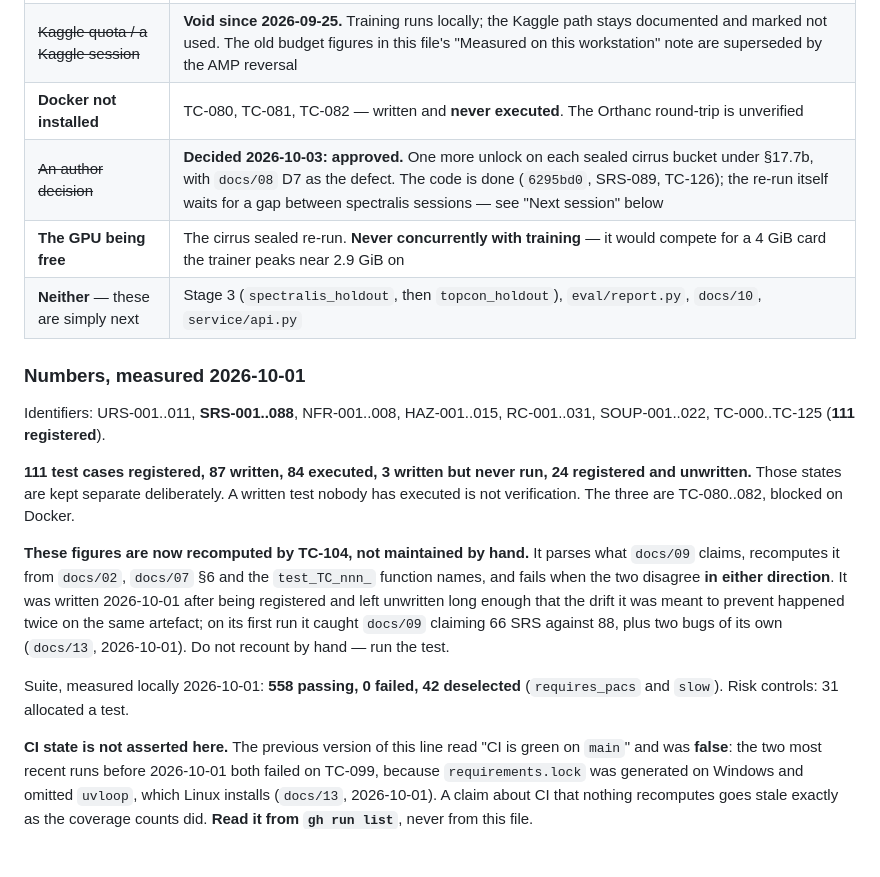
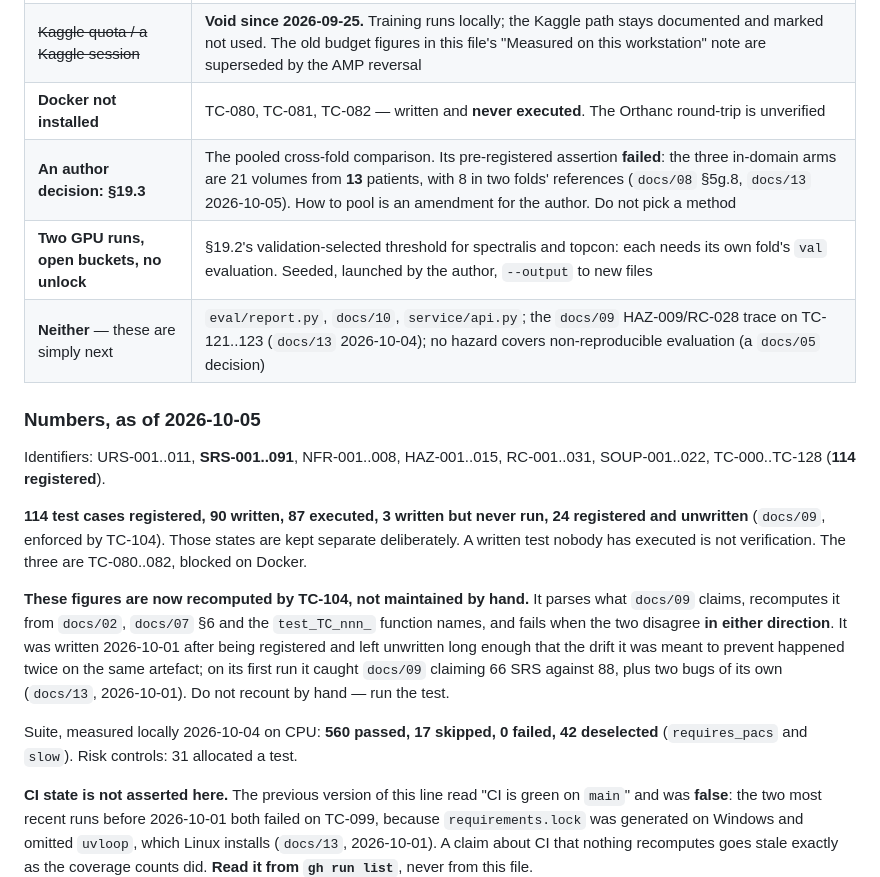
Before and after one commit to Anurag-YadavIIH/retinal-oct-fluid-segmentation, a Markdown page: CLAUDE.md, the part around one of its changes. Drawn GitHub-style; blank space fills up the shorter version.

```diff
--- a/CLAUDE.md
+++ b/CLAUDE.md
@@ -206,17 +207,17 @@ dataset arrives.**
 | ~~RETOUCH download~~ | **Unblocked 2026-09-21.** Training partition only; the test partition was deliberately not taken (`docs/06` §2.1) |
 | ~~Kaggle quota / a Kaggle session~~ | **Void since 2026-09-25.** Training runs locally; the Kaggle path stays documented and marked not used. The old budget figures in this file's "Measured on this workstation" note are superseded by the AMP reversal |
 | **Docker not installed** | TC-080, TC-081, TC-082 — written and **never executed**. The Orthanc round-trip is unverified |
-| ~~An author decision~~ | **Decided 2026-10-03: approved.** One more unlock on each sealed cirrus bucket under §17.7b, with `docs/08` D7 as the defect. The code is done (`6295bd0`, SRS-089, TC-126); the re-run itself waits for a gap between spectralis sessions — see "Next session" below |
-| **The GPU being free** | The cirrus sealed re-run. **Never concurrently with training** — it would compete for a 4 GiB card the trainer peaks near 2.9 GiB on |
-| **Neither** — these are simply next | Stage 3 (`spectralis_holdout`, then `topcon_holdout`), `eval/report.py`, `docs/10`, `service/api.py` |
+| **An author decision: §19.3** | The pooled cross-fold comparison. Its pre-registered assertion **failed**: the three in-domain arms are 21 volumes from **13** patients, with 8 in two folds' references (`docs/08` §5g.8, `docs/13` 2026-10-05). How to pool is an amendment for the author. Do not pick a method |
+| **Two GPU runs, open buckets, no unlock** | §19.2's validation-selected threshold for spectralis and topcon: each needs its own fold's `val` evaluation. Seeded, launched by the author, `--output` to new files |
+| **Neither** — these are simply next | `eval/report.py`, `docs/10`, `service/api.py`; the `docs/09` HAZ-009/RC-028 trace on TC-121..123 (`docs/13` 2026-10-04); no hazard covers non-reproducible evaluation (a `docs/05` decision) |
 
-### Numbers, measured 2026-10-01
+### Numbers, as of 2026-10-05
 
-Identifiers: URS-001..011, **SRS-001..088**, NFR-001..008, HAZ-001..015, RC-001..031,
-SOUP-001..022, TC-000..TC-125 (**111 registered**).
+Identifiers: URS-001..011, **SRS-001..091**, NFR-001..008, HAZ-001..015, RC-001..031,
+SOUP-001..022, TC-000..TC-128 (**114 registered**).
 
-**111 test cases registered, 87 written, 84 executed, 3 written but never run, 24
-registered and unwritten.** Those states are kept separate deliberately. A written test
+**114 test cases registered, 90 written, 87 executed, 3 written but never run, 24
+registered and unwritten** (`docs/09`, enforced by TC-104). Those states are kept separate deliberately. A written test
 nobody has executed is not verification. The three are TC-080..082, blocked on Docker.
 
 **These figures are now recomputed by TC-104, not maintained by hand.** It parses what
@@ -227,8 +228,8 @@ happened twice on the same artefact; on its first run it caught `docs/09` claimi
 against 88, plus two bugs of its own (`docs/13`, 2026-10-01). Do not recount by hand — run
 the test.
 
-Suite, measured locally 2026-10-01: **558 passing, 0 failed, 42 deselected**
-(`requires_pacs` and `slow`). Risk controls: 31 allocated a test.
+Suite, measured locally 2026-10-04 on CPU: **560 passed, 17 skipped, 0 failed, 42
+deselected** (`requires_pacs` and `slow`). Risk controls: 31 allocated a test.
 
 **CI state is not asserted here.** The previous version of this line read "CI is green on
 `main`" and was **false**: the two most recent runs before 2026-10-01 both failed on TC-099,
```
Also changed, not shown: other parts of CLAUDE.md (+29 -56 lines).
